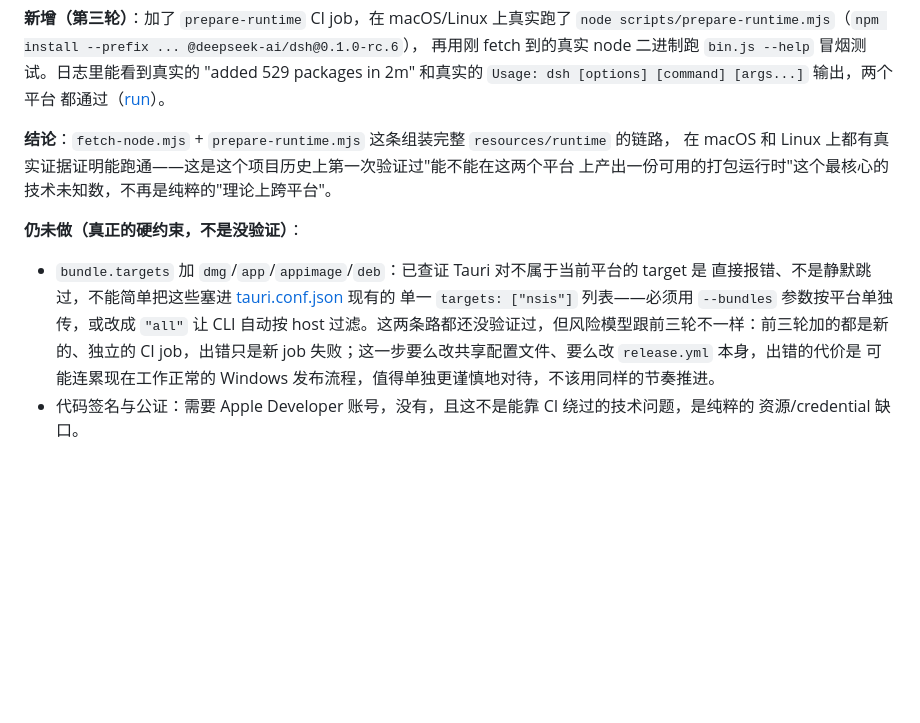
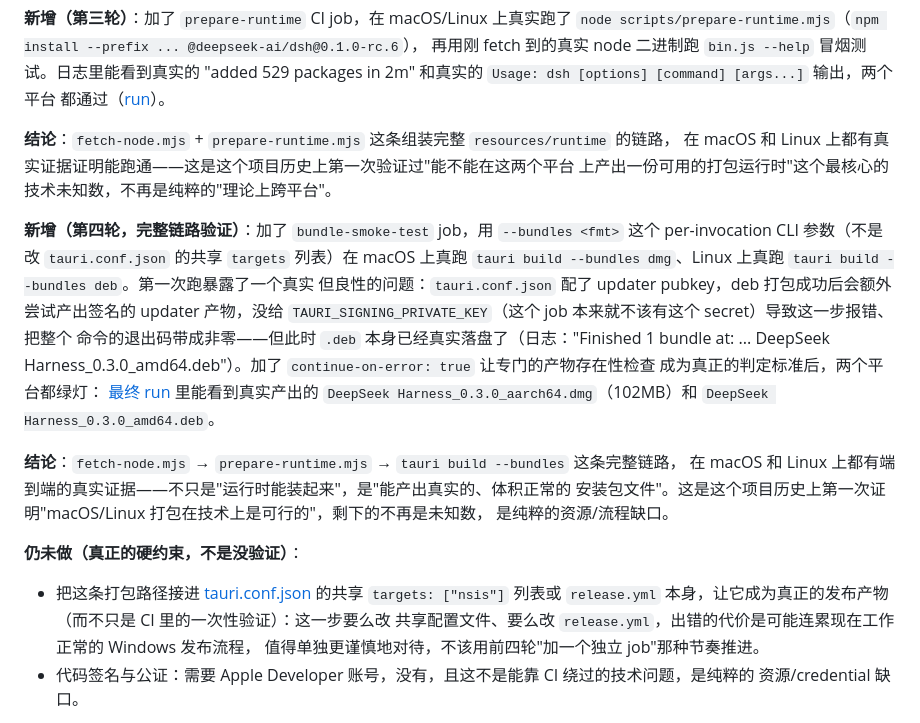
Before and after one commit to xianyu110/deepseek-harness-desktop-xiincs, a Markdown page: ROADMAP.md, the part around the change. Drawn GitHub-style; blank space fills up the shorter version.

Commit message:
docs: record full macOS/Linux packaging pipeline verification (real .dmg + .deb produced in CI)

```diff
--- a/ROADMAP.md
+++ b/ROADMAP.md
@@ -197,13 +197,28 @@ CI 里没跑那两步），修成先建一个空占位目录满足存在性检
 在 macOS 和 Linux 上都有真实证据证明能跑通——这是这个项目历史上第一次验证过"能不能在这两个平台
 上产出一份可用的打包运行时"这个最核心的技术未知数，不再是纯粹的"理论上跨平台"。
 
+**新增（第四轮，完整链路验证）**：加了 `bundle-smoke-test` job，用 `--bundles <fmt>` 这个
+per-invocation CLI 参数（不是改 `tauri.conf.json` 的共享 `targets` 列表）在 macOS 上真跑
+`tauri build --bundles dmg`、Linux 上真跑 `tauri build --bundles deb`。第一次跑暴露了一个真实
+但良性的问题：`tauri.conf.json` 配了 updater pubkey，deb 打包成功后会额外尝试产出签名的 updater
+产物，没给 `TAURI_SIGNING_PRIVATE_KEY`（这个 job 本来就不该有这个 secret）导致这一步报错、把整个
+命令的退出码带成非零——但此时 `.deb` 本身已经真实落盘了（日志："Finished 1 bundle at: ...
+DeepSeek Harness_0.3.0_amd64.deb"）。加了 `continue-on-error: true` 让专门的产物存在性检查
+成为真正的判定标准后，两个平台都绿灯：
+[最终 run](https://github.com/xiincs/deepseek-harness-desktop/actions/runs/31796177602)
+里能看到真实产出的 `DeepSeek Harness_0.3.0_aarch64.dmg`（102MB）和
+`DeepSeek Harness_0.3.0_amd64.deb`。
+
+**结论**：`fetch-node.mjs` → `prepare-runtime.mjs` → `tauri build --bundles` 这条完整链路，
+在 macOS 和 Linux 上都有端到端的真实证据——不只是"运行时能装起来"，是"能产出真实的、体积正常的
+安装包文件"。这是这个项目历史上第一次证明"macOS/Linux 打包在技术上是可行的"，剩下的不再是未知数，
+是纯粹的资源/流程缺口。
+
 **仍未做（真正的硬约束，不是没验证）**：
-- `bundle.targets` 加 `dmg`/`app`/`appimage`/`deb`：已查证 Tauri 对不属于当前平台的 target 是
-  直接报错、不是静默跳过，不能简单把这些塞进 [tauri.conf.json](src-tauri/tauri.conf.json) 现有的
-  单一 `targets: ["nsis"]` 列表——必须用 `--bundles` 参数按平台单独传，或改成 `"all"` 让 CLI
-  自动按 host 过滤。这两条路都还没验证过，但风险模型跟前三轮不一样：前三轮加的都是新的、独立的
-  CI job，出错只是新 job 失败；这一步要么改共享配置文件、要么改 `release.yml` 本身，出错的代价是
-  可能连累现在工作正常的 Windows 发布流程，值得单独更谨慎地对待，不该用同样的节奏推进。
+- 把这条打包路径接进 [tauri.conf.json](src-tauri/tauri.conf.json) 的共享 `targets: ["nsis"]`
+  列表或 `release.yml` 本身，让它成为真正的发布产物（而不只是 CI 里的一次性验证）：这一步要么改
+  共享配置文件、要么改 `release.yml`，出错的代价是可能连累现在工作正常的 Windows 发布流程，
+  值得单独更谨慎地对待，不该用前四轮"加一个独立 job"那种节奏推进。
 - 代码签名与公证：需要 Apple Developer 账号，没有，且这不是能靠 CI 绕过的技术问题，是纯粹的
   资源/credential 缺口。
 
```
